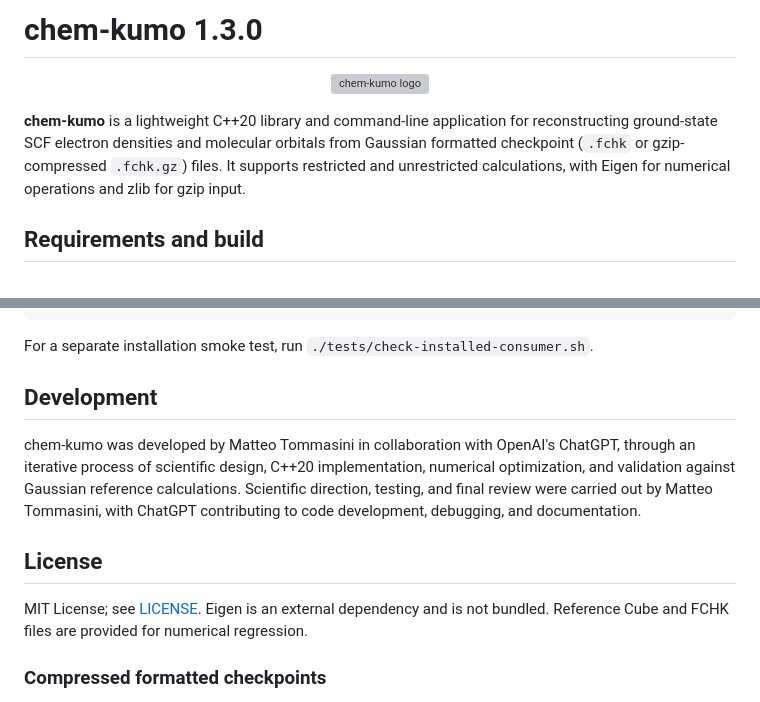
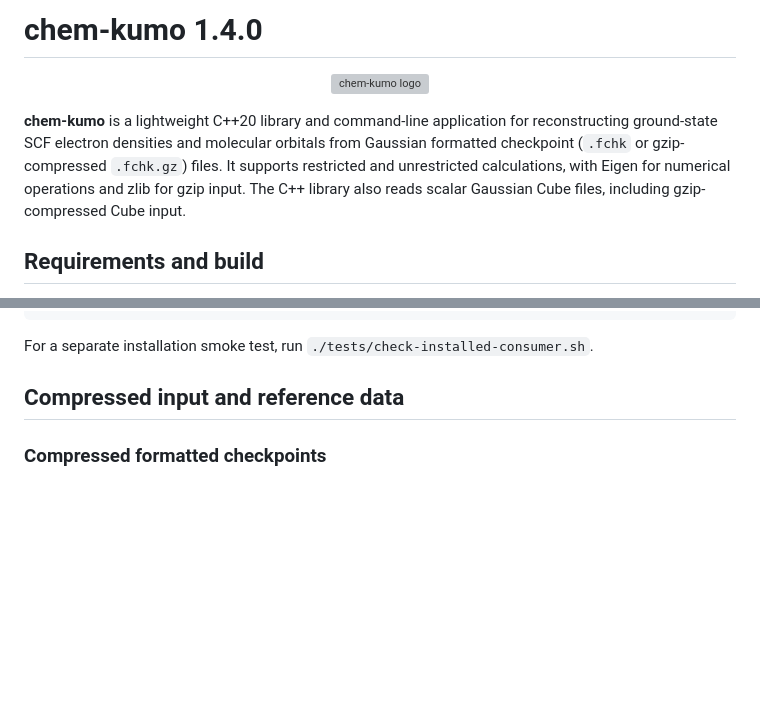
Before and after one commit to matteo-maria-tommasini/chem-kumo, a Markdown page: README.md, 2 parts joined by grey strips. Rendered like a GitHub page; blank space fills up the shorter version; grey boxes are pictures that could not be loaded.

```diff
--- a/README.md
+++ b/README.md
@@ -1,4 +1,4 @@
-# chem-kumo 1.3.0
+# chem-kumo 1.4.0
 
 <p align="center">
   <img src="assets/chem-kumo-logo.png" alt="chem-kumo logo" width="280">
@@ -6,8 +6,10 @@
 
 **chem-kumo** is a lightweight C++20 library and command-line application for
 reconstructing ground-state SCF electron densities and molecular orbitals from
-Gaussian formatted checkpoint (`.fchk` or gzip-compressed `.fchk.gz`) files. It supports restricted and
-unrestricted calculations, with Eigen for numerical operations and zlib for gzip input.
+Gaussian formatted checkpoint (`.fchk` or gzip-compressed `.fchk.gz`) files.
+It supports restricted and unrestricted calculations, with Eigen for numerical
+operations and zlib for gzip input. The C++ library also reads scalar Gaussian
+Cube files, including gzip-compressed Cube input.
 
 ## Requirements and build
 
@@ -191,19 +239,7 @@ executable('myapp', 'main.cpp', dependencies: kumo_dep)
 For a separate installation smoke test, run
 `./tests/check-installed-consumer.sh`.
 
-## Development
-
-chem-kumo was developed by Matteo Tommasini in collaboration with OpenAI's
-ChatGPT, through an iterative process of scientific design, C++20
-implementation, numerical optimization, and validation against Gaussian
-reference calculations. Scientific direction, testing, and final review were
-carried out by Matteo Tommasini, with ChatGPT contributing to code development,
-debugging, and documentation.
-
-## License
-
-MIT License; see [LICENSE](LICENSE). Eigen is an external dependency and is not
-bundled. Reference Cube and FCHK files are provided for numerical regression.
+## Compressed input and reference data
 
 ### Compressed formatted checkpoints
 
```
Also changed, not shown: other parts of README.md (+73 -13 lines).
